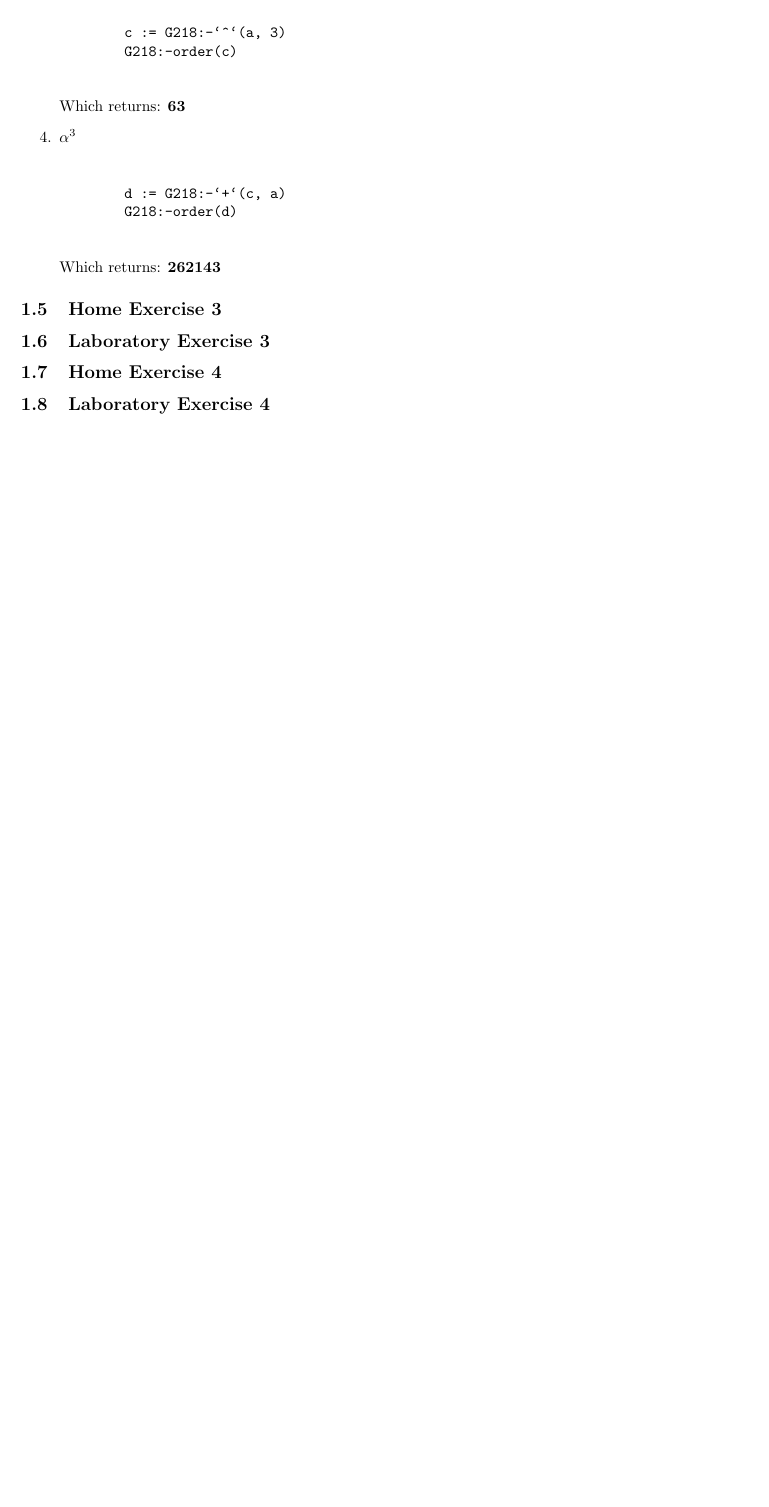
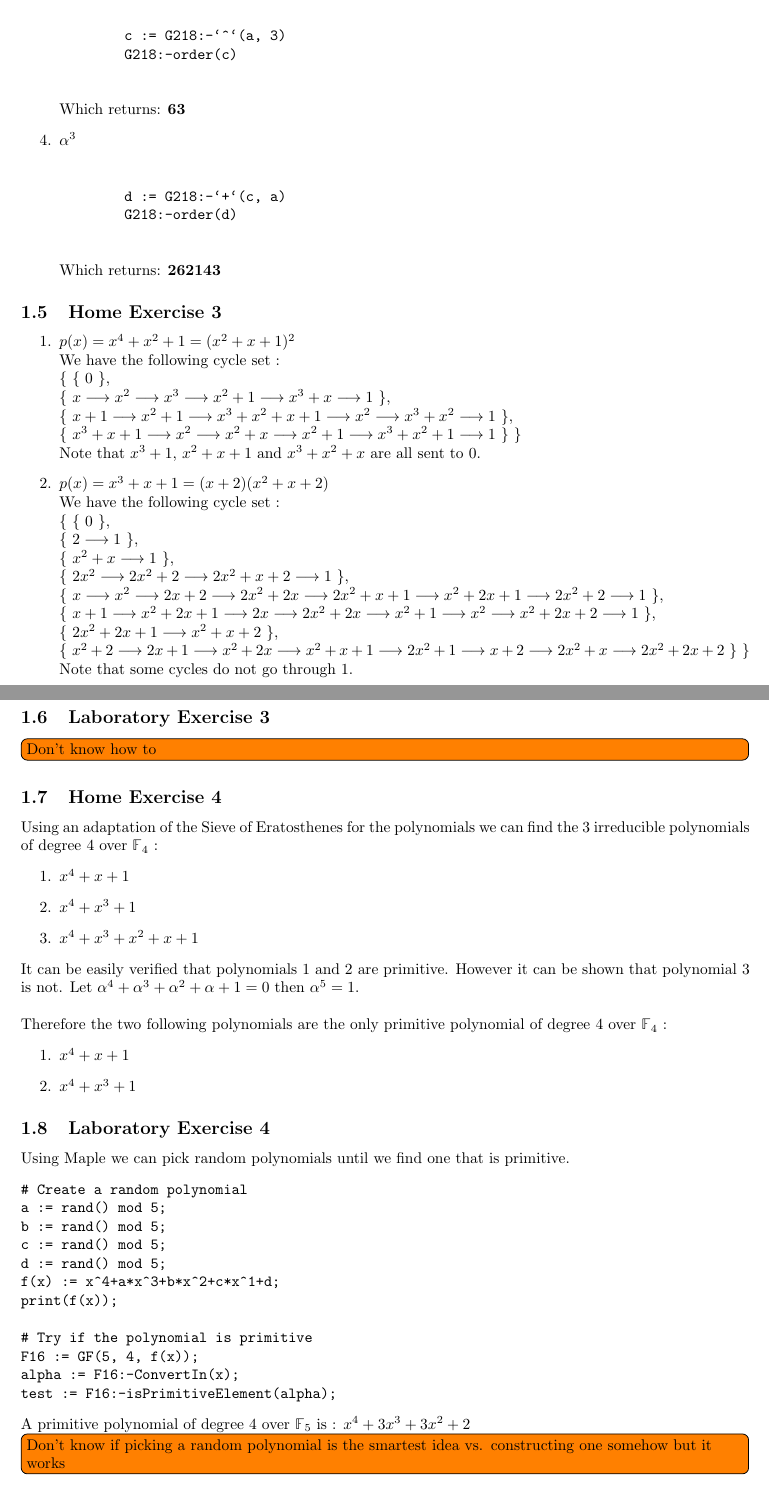
Before and after one commit to sofiboselli/EDIN01-Project-2, a LaTeX document (report.tex): part of page 4 of 4 before the commit and two parts of pages 4 and 5 of 5 after it, the two joined at a grey line, cut so that both start at the same text, the shorter picture padded with empty space. Compiled offline with pdfLaTeX.

Commit message:
Work on HE3 HE4 and LE4 added.

```diff
--- a/report.tex
+++ b/report.tex
@@ -142,10 +142,71 @@ After this, the order of each desired element is calculated below.
     Which returns: \textbf{262143}
 \end{enumerate}
 \subsection{Home Exercise 3}
+
+\begin{enumerate}
+    \item $p(x)=x^4+x^2+1=(x^2+x+1)^2$ \newline
+    We have the following cycle set :\newline
+    \{ \{ 0 \}, \newline
+    \{ $x \longrightarrow x^2 \longrightarrow x^3 \longrightarrow x^2+1 \longrightarrow x^3+x \longrightarrow 1$ \}, \newline
+    \{ $x+1 \longrightarrow x^2+1 \longrightarrow x^3+x^2+x+1 \longrightarrow x^2 \longrightarrow x^3+x^2 \longrightarrow 1$ \}, \newline
+    \{ $x^3+x+1 \longrightarrow x^2 \longrightarrow x^2+x \longrightarrow x^2+1 \longrightarrow x^3+x^2+1 \longrightarrow 1$ \} \} \newline
+    Note that $x^3+1$, $x^2+x+1$ and $x^3+x^2+x$ are all sent to $0$.
+
+    \item $p(x)=x^3+x+1=(x+2)(x^2+x+2)$ \newline
+    We have the following cycle set :\newline
+    \{ \{ 0 \}, \newline
+    \{ $2 \longrightarrow 1$ \}, \newline
+    \{ $x^2+x \longrightarrow 1$ \}, \newline
+    \{ $2x^2 \longrightarrow 2x^2+2\longrightarrow 2x^2+x+2 \longrightarrow 1$ \}, \newline
+    \{ $x \longrightarrow x^2 \longrightarrow 2x+2 \longrightarrow 2x^2+2x \longrightarrow 2x^2+x+1 \longrightarrow x^2+2x+1 \longrightarrow 2x^2+2 \longrightarrow 1$ \}, \newline
+    \{ $x+1 \longrightarrow x^2+2x+1 \longrightarrow 2x \longrightarrow 2x^2+2x \longrightarrow x^2+1 \longrightarrow x^2 \longrightarrow x^2+2x+2 \longrightarrow 1$ \}, \newline
+    \{ $2x^2+2x+1 \longrightarrow x^2+x+2$ \}, \newline
+    \{ $x^2+2 \longrightarrow 2x+1 \longrightarrow x^2+2x \longrightarrow x^2+x+1 \longrightarrow 2x^2+1 \longrightarrow x+2 \longrightarrow 2x^2+x \longrightarrow 2x^2+2x+2$ \} \} \newline
+    Note that some cycles do not go through $1$.
+\end{enumerate}
+
 \subsection{Laboratory Exercise 3}
+
+\todo[inline]{Don't know how to}
+
 \subsection{Home Exercise 4}
+
+Using an adaptation of the Sieve of Eratosthenes for the polynomials we can find the 3 irreducible polynomials of degree 4 over $\mathbb{F}_4$ :
+\begin{enumerate}
+    \item $x^4+x+1$
+    \item $x^4+x^3+1$
+    \item $x^4+x^3+x^2+x+1$
+\end{enumerate}
+
+It can be easily verified that polynomials 1 and 2 are primitive. However it can be shown that polynomial 3 is not. Let $\alpha^4+\alpha^3+\alpha^2+\alpha+1 = 0$ then $\alpha^5=1$. \newline
+
+Therefore the two following polynomials are the only primitive polynomial of degree 4 over $\mathbb{F}_4$ :
+\begin{enumerate}
+    \item $x^4+x+1$
+    \item $x^4+x^3+1$
+\end{enumerate}
+
 \subsection{Laboratory Exercise 4}
 
+Using Maple we can pick random polynomials until we find one that is primitive.
+\begin{verbatim}
+# Create a random polynomial
+a := rand() mod 5;
+b := rand() mod 5;
+c := rand() mod 5;
+d := rand() mod 5;
+f(x) := x^4+a*x^3+b*x^2+c*x^1+d;
+print(f(x));
+
+# Try if the polynomial is primitive
+F16 := GF(5, 4, f(x));
+alpha := F16:-ConvertIn(x);
+test := F16:-isPrimitiveElement(alpha);
+\end{verbatim}
+
+A primitive polynomial of degree 4 over $\mathbb{F}_5$ is : $x^4+3x^3+3x^2+2$
+
+\todo[inline]{Don't know if picking a random polynomial is the smartest idea vs. constructing one somehow but it works}
 
 \section{De Bruijn Sequences}
 
```
Also changed, not shown: report.tex (2 more changed lines).
